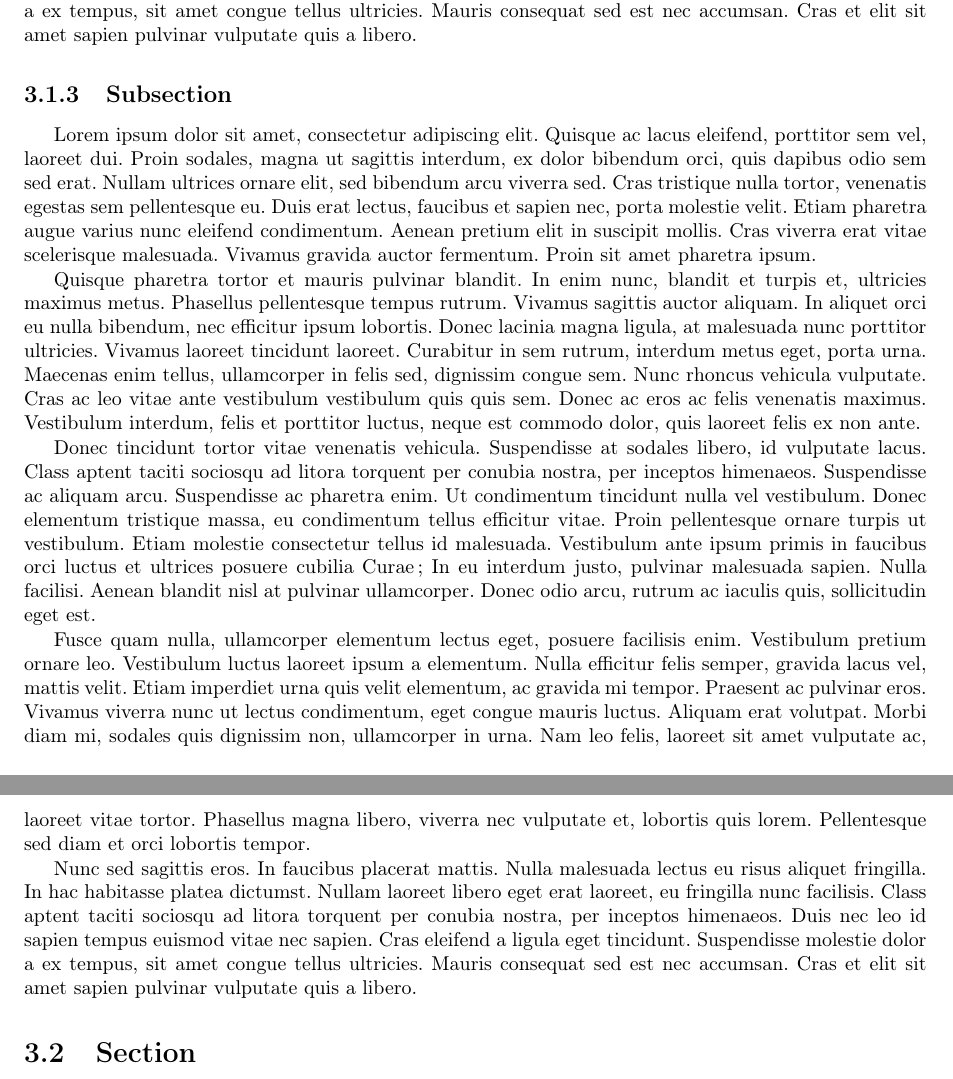
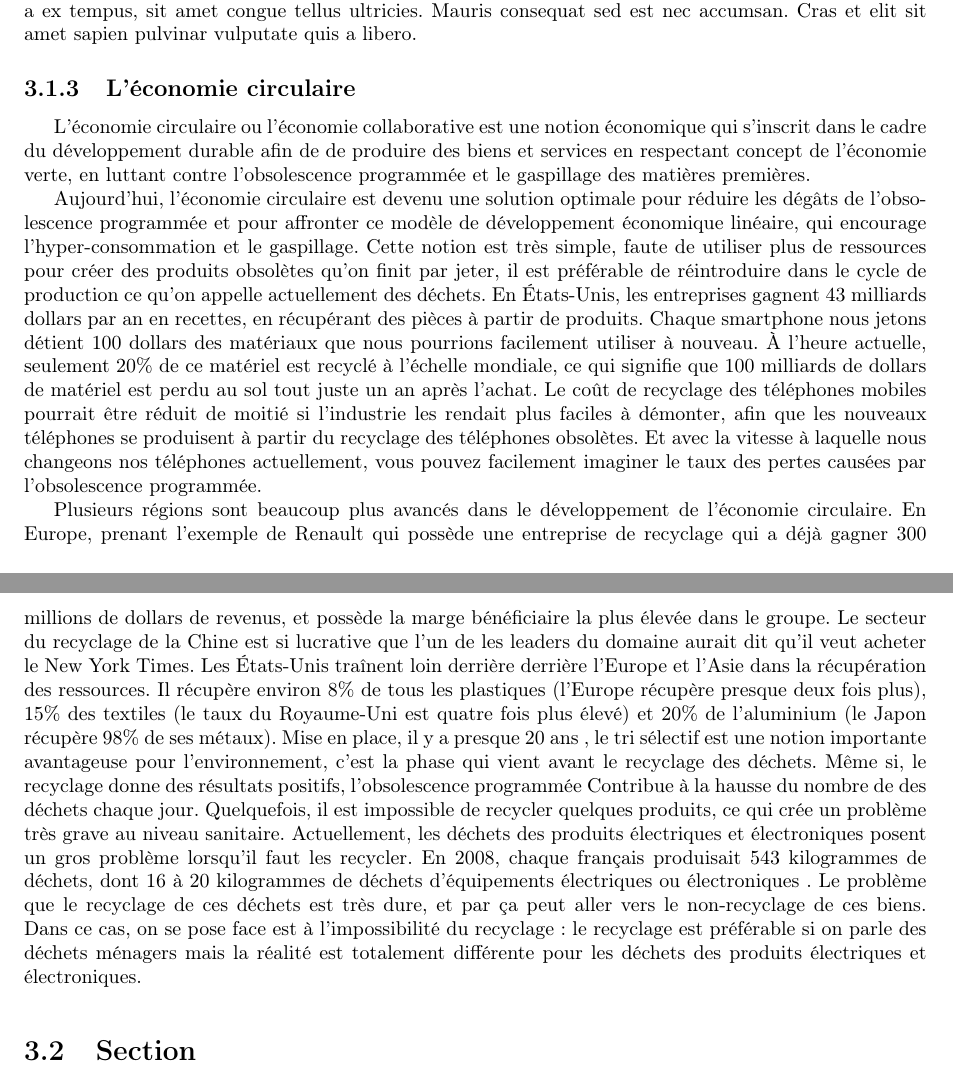
Before and after one commit to Entilore/Mono, a LaTeX document (Rapport/main.tex, which reads Rapport/c3/s1/ss1/subsection.tex, Rapport/c3/s1/ss3/subsection.tex): two parts of pages 18 and 19 of 24, joined at a grey line, cut so that both start at the same text. Compiled offline with pdfLaTeX.

Commit message:
Ajout de ss3 et ss1 du c3/s1

```diff
--- a/Rapport/c3/s1/ss1/subsection.tex
+++ b/Rapport/c3/s1/ss1/subsection.tex
@@ -1,13 +1,21 @@
-\subsection{Subsection}
+\subsection{Les industriels responsables et la garantie longue durée}
 
 
 
-Lorem ipsum dolor sit amet, consectetur adipiscing elit. Quisque ac lacus eleifend, porttitor sem vel, laoreet dui. Proin sodales, magna ut sagittis interdum, ex dolor bibendum orci, quis dapibus odio sem sed erat. Nullam ultrices ornare elit, sed bibendum arcu viverra sed. Cras tristique nulla tortor, venenatis egestas sem pellentesque eu. Duis erat lectus, faucibus et sapien nec, porta molestie velit. Etiam pharetra augue varius nunc eleifend condimentum. Aenean pretium elit in suscipit mollis. Cras viverra erat vitae scelerisque malesuada. Vivamus gravida auctor fermentum. Proin sit amet pharetra ipsum.
+Ayant une parfaite technique pour combattre l’obsolescence programmée des articles du côté du client, la garantie facultative est pourtant un moyen pour apaiser les éventuels consommateurs. Cette assurance optionnelle offerte par l'entreprise a des  spécificités qui n'existent pas dans les garanties légales, ces particularités, on les trouve dans plusieurs exemples.
 
-Quisque pharetra tortor et mauris pulvinar blandit. In enim nunc, blandit et turpis et, ultricies maximus metus. Phasellus pellentesque tempus rutrum. Vivamus sagittis auctor aliquam. In aliquet orci eu nulla bibendum, nec efficitur ipsum lobortis. Donec lacinia magna ligula, at malesuada nunc porttitor ultricies. Vivamus laoreet tincidunt laoreet. Curabitur in sem rutrum, interdum metus eget, porta urna. Maecenas enim tellus, ullamcorper in felis sed, dignissim congue sem. Nunc rhoncus vehicula vulputate. Cras ac leo vitae ante vestibulum vestibulum quis quis sem. Donec ac eros ac felis venenatis maximus. Vestibulum interdum, felis et porttitor luctus, neque est commodo dolor, quis laoreet felis ex non ante.
+Quand le commerçant ne offre aucune garantie ou quand cette dernière est limitée dans son contenu,ça se peut souvent que le constructeur attribue une garantie pour son produit. Celle-ci, fréquemment appelée "garantie fabricant" , est aussi optionnelle.
+ Or, plusieurs commerçants sur Internet ne présentent pas de garantie pour  garder des prix si bas  possibles et ils comptent sur la garantie de l'entreprise. Sachant que,l'acheteur, normalement ne devra pas rendre le produit acheté au vendeur mais au constructeur . En conséquence, en cas de problème, on doit se rappeler selon la marque du produit, que les formalités à suivre sont à peu près facile .
 
-Donec tincidunt tortor vitae venenatis vehicula. Suspendisse at sodales libero, id vulputate lacus. Class aptent taciti sociosqu ad litora torquent per conubia nostra, per inceptos himenaeos. Suspendisse ac aliquam arcu. Suspendisse ac pharetra enim. Ut condimentum tincidunt nulla vel vestibulum. Donec elementum tristique massa, eu condimentum tellus efficitur vitae. Proin pellentesque ornare turpis ut vestibulum. Etiam molestie consectetur tellus id malesuada. Vestibulum ante ipsum primis in faucibus orci luctus et ultrices posuere cubilia Curae; In eu interdum justo, pulvinar malesuada sapien. Nulla facilisi. Aenean blandit nisl at pulvinar ullamcorper. Donec odio arcu, rutrum ac iaculis quis, sollicitudin eget est.
+Cet exemple, on le trouve particulièrement avec la multinationale Apple qui fournit une garantie fabricant d’un an. Cet acte est toute à fais normale car tous les entreprises du domaine électrique et électronique ne offrent que des garanties d’un an, mais Apple laisse croire à ses clients que la seule garantie du produit ne durent qu'une seule année depuis la date d'achat du produit,après ce temps le produit n'est plus garantie. Ceci est juste mais l'entreprise américaine joue sur la différence entre la garantie constructeur qui dure un an et les garanties légales qui durent deux ans et plus, et il joue sur l'ignorance de ses clients des garanties qui existe aujourd'hui.
 
-Fusce quam nulla, ullamcorper elementum lectus eget, posuere facilisis enim. Vestibulum pretium ornare leo. Vestibulum luctus laoreet ipsum a elementum. Nulla efficitur felis semper, gravida lacus vel, mattis velit. Etiam imperdiet urna quis velit elementum, ac gravida mi tempor. Praesent ac pulvinar eros. Vivamus viverra nunc ut lectus condimentum, eget congue mauris luctus. Aliquam erat volutpat. Morbi diam mi, sodales quis dignissim non, ullamcorper in urna. Nam leo felis, laoreet sit amet vulputate ac, laoreet vitae tortor. Phasellus magna libero, viverra nec vulputate et, lobortis quis lorem. Pellentesque sed diam et orci lobortis tempor.
+Aujourd'hui, on commence à voir des entreprises ou des commerçants qui offrent des garanties de longue durée pour leurs produits.
+ C'est le cas de la société anglaise d’électroménager Dyson, qui a proposé des aspirateurs avec une longue garantie de cinq ans. Ce qui veut dire que Dyson offre trois ans de garantie de plus, sachant que la garantie constructeur est indiquée en une seule année. Normalement pour bénéficier d'une telle garantie, le client devrait payer le prix normal du produit plus une augmentation liée à la garantie,au contraire de la bonne proposition de la marque Dyson.
 
-Nunc sed sagittis eros. In faucibus placerat mattis. Nulla malesuada lectus eu risus aliquet fringilla. In hac habitasse platea dictumst. Nullam laoreet libero eget erat laoreet, eu fringilla nunc facilisis. Class aptent taciti sociosqu ad litora torquent per conubia nostra, per inceptos himenaeos. Duis nec leo id sapien tempus euismod vitae nec sapien. Cras eleifend a ligula eget tincidunt. Suspendisse molestie dolor a ex tempus, sit amet congue tellus ultricies. Mauris consequat sed est nec accumsan. Cras et elit sit amet sapien pulvinar vulputate quis a libero.
+
+L’électroménager n'est pas le seul, le domaine automobile, lui aussi a osé de proposer  des garanties de longues durées, par l’intermédiaire de la marque KIA. Jusqu’à aujourd'hui, le constructeur automobile sud-coréen avec son modèle CEE’D, reste le seul à proposer une garantie gratuite de sept ans ou 150 000 kilomètres. Ceci est difficile pour les Européens qui conservent leur voiture pour presque sept ans. Malheureusement, pour les automobilistes, pas toutes les marques ont suivi l’initiative de la marque KIA. Ainsi, si le client veux vendre sa voiture pendant la durée de la garantie indiquée dans sept ans, c'est le nouvel acheteur qui profitera du reste de la garantie. Cependant, les constructeurs automobiles européens restent avec des garantie de deux ans.
+
+On trouve aussi,l'entreprise néerlandaise Philips qui a décidé de prendre en compte les conséquences écologiques de l'obsolescence programmée, notamment les produits jetables. Ces dernières années, Philips a dirigé son investissement vers  les produits durables. L'un de ces produits durables est l’ampoule LED (Light Emitting Diode), en français la diode électroluminescente ou la diode qui  diffuse de la lumière , cette ampoule a une durée de vie de 25 ans à l'opposée de l'ampoule à incandescence qui dure 2 000 heures (presque 2 ans), elle consomme presque 3 watts d’électricité contrairement à l'ampoule à incandescence qui utilise 25 watts d’électricité.
+
+... à suivre ....
+…
--- a/Rapport/c3/s1/ss3/subsection.tex
+++ b/Rapport/c3/s1/ss3/subsection.tex
@@ -1,13 +1,13 @@
-\subsection{Subsection}
+\subsection{L'économie circulaire}
 
 
 
-Lorem ipsum dolor sit amet, consectetur adipiscing elit. Quisque ac lacus eleifend, porttitor sem vel, laoreet dui. Proin sodales, magna ut sagittis interdum, ex dolor bibendum orci, quis dapibus odio sem sed erat. Nullam ultrices ornare elit, sed bibendum arcu viverra sed. Cras tristique nulla tortor, venenatis egestas sem pellentesque eu. Duis erat lectus, faucibus et sapien nec, porta molestie velit. Etiam pharetra augue varius nunc eleifend condimentum. Aenean pretium elit in suscipit mollis. Cras viverra erat vitae scelerisque malesuada. Vivamus gravida auctor fermentum. Proin sit amet pharetra ipsum.
+L’économie circulaire ou l’économie collaborative est une notion économique qui s'inscrit dans le cadre du développement durable afin de de produire des biens et services en respectant concept de l'économie verte, en luttant contre l'obsolescence programmée et le gaspillage des matières premières.
 
-Quisque pharetra tortor et mauris pulvinar blandit. In enim nunc, blandit et turpis et, ultricies maximus metus. Phasellus pellentesque tempus rutrum. Vivamus sagittis auctor aliquam. In aliquet orci eu nulla bibendum, nec efficitur ipsum lobortis. Donec lacinia magna ligula, at malesuada nunc porttitor ultricies. Vivamus laoreet tincidunt laoreet. Curabitur in sem rutrum, interdum metus eget, porta urna. Maecenas enim tellus, ullamcorper in felis sed, dignissim congue sem. Nunc rhoncus vehicula vulputate. Cras ac leo vitae ante vestibulum vestibulum quis quis sem. Donec ac eros ac felis venenatis maximus. Vestibulum interdum, felis et porttitor luctus, neque est commodo dolor, quis laoreet felis ex non ante.
+Aujourd'hui, l'économie circulaire est devenu une solution optimale pour réduire les dégâts de l'obsolescence programmée et pour affronter ce modèle de développement économique linéaire, qui encourage l’hyper-consommation et le gaspillage. Cette notion est très simple, faute de utiliser plus de ressources pour créer des produits obsolètes qu'on finit par jeter, il est préférable de réintroduire dans le cycle de production ce qu'on appelle actuellement des déchets.
+En États-Unis, les entreprises gagnent 43 milliards dollars par an en recettes, en récupérant des pièces à partir de produits. Chaque smartphone nous jetons détient 100 dollars des matériaux que nous pourrions facilement utiliser à nouveau.     À l'heure actuelle, seulement 20\% de ce matériel est recyclé à l'échelle mondiale, ce qui signifie que 100 milliards de dollars de matériel est perdu au sol tout juste un an après l'achat. Le coût de recyclage des téléphones mobiles pourrait être réduit de moitié si l'industrie les rendait plus faciles à démonter, afin que les nouveaux téléphones se produisent à partir du recyclage des téléphones obsolètes. Et avec la vitesse à laquelle nous changeons nos téléphones actuellement, vous pouvez facilement imaginer le taux des pertes causées par l'obsolescence programmée.
 
-Donec tincidunt tortor vitae venenatis vehicula. Suspendisse at sodales libero, id vulputate lacus. Class aptent taciti sociosqu ad litora torquent per conubia nostra, per inceptos himenaeos. Suspendisse ac aliquam arcu. Suspendisse ac pharetra enim. Ut condimentum tincidunt nulla vel vestibulum. Donec elementum tristique massa, eu condimentum tellus efficitur vitae. Proin pellentesque ornare turpis ut vestibulum. Etiam molestie consectetur tellus id malesuada. Vestibulum ante ipsum primis in faucibus orci luctus et ultrices posuere cubilia Curae; In eu interdum justo, pulvinar malesuada sapien. Nulla facilisi. Aenean blandit nisl at pulvinar ullamcorper. Donec odio arcu, rutrum ac iaculis quis, sollicitudin eget est.
-
-Fusce quam nulla, ullamcorper elementum lectus eget, posuere facilisis enim. Vestibulum pretium ornare leo. Vestibulum luctus laoreet ipsum a elementum. Nulla efficitur felis semper, gravida lacus vel, mattis velit. Etiam imperdiet urna quis velit elementum, ac gravida mi tempor. Praesent ac pulvinar eros. Vivamus viverra nunc ut lectus condimentum, eget congue mauris luctus. Aliquam erat volutpat. Morbi diam mi, sodales quis dignissim non, ullamcorper in urna. Nam leo felis, laoreet sit amet vulputate ac, laoreet vitae tortor. Phasellus magna libero, viverra nec vulputate et, lobortis quis lorem. Pellentesque sed diam et orci lobortis tempor.
-
-Nunc sed sagittis eros. In faucibus placerat mattis. Nulla malesuada lectus eu risus aliquet fringilla. In hac habitasse platea dictumst. Nullam laoreet libero eget erat laoreet, eu fringilla nunc facilisis. Class aptent taciti sociosqu ad litora torquent per conubia nostra, per inceptos himenaeos. Duis nec leo id sapien tempus euismod vitae nec sapien. Cras eleifend a ligula eget tincidunt. Suspendisse molestie dolor a ex tempus, sit amet congue tellus ultricies. Mauris consequat sed est nec accumsan. Cras et elit sit amet sapien pulvinar vulputate quis a libero.
+Plusieurs régions sont beaucoup plus avancés dans le développement de l'économie circulaire. En Europe, prenant l'exemple de Renault qui possède une entreprise de recyclage qui a déjà gagner 300 millions de dollars de revenus, et possède la marge bénéficiaire la plus élevée dans le groupe. Le secteur du recyclage de la Chine est si lucrative que l'un de les leaders du domaine aurait dit qu'il veut acheter le New York Times.
+Les États-Unis traînent loin derrière derrière l'Europe et l'Asie dans la récupération des ressources. Il récupère environ 8\% de tous les plastiques (l'Europe récupère presque deux fois plus), 15\% des textiles (le taux du Royaume-Uni est quatre fois plus élevé) et 20\% de l'aluminium (le Japon récupère 98\% de ses métaux).
+Mise en place, il y a presque 20 ans , le tri sélectif est une notion importante avantageuse pour l’environnement, c'est la phase qui vient avant le recyclage des déchets. Même si, le recyclage donne des résultats positifs, l’obsolescence programmée Contribue à la hausse du nombre de des déchets chaque jour. Quelquefois, il est impossible de recycler quelques produits, ce qui crée un problème très grave au niveau sanitaire.
+Actuellement, les déchets des produits électriques et électroniques posent un gros problème lorsqu'il faut les recycler. En 2008, chaque français produisait 543 kilogrammes de déchets, dont 16 à 20 kilogrammes de déchets d’équipements électriques ou électroniques . Le problème que le recyclage de ces déchets est très dure, et par ça peut aller vers le non-recyclage de ces biens. Dans ce cas, on se pose face est à l'impossibilité du recyclage : le recyclage est préférable si on parle des déchets ménagers mais la réalité est totalement différente pour les déchets des produits électriques et électroniques.
```
